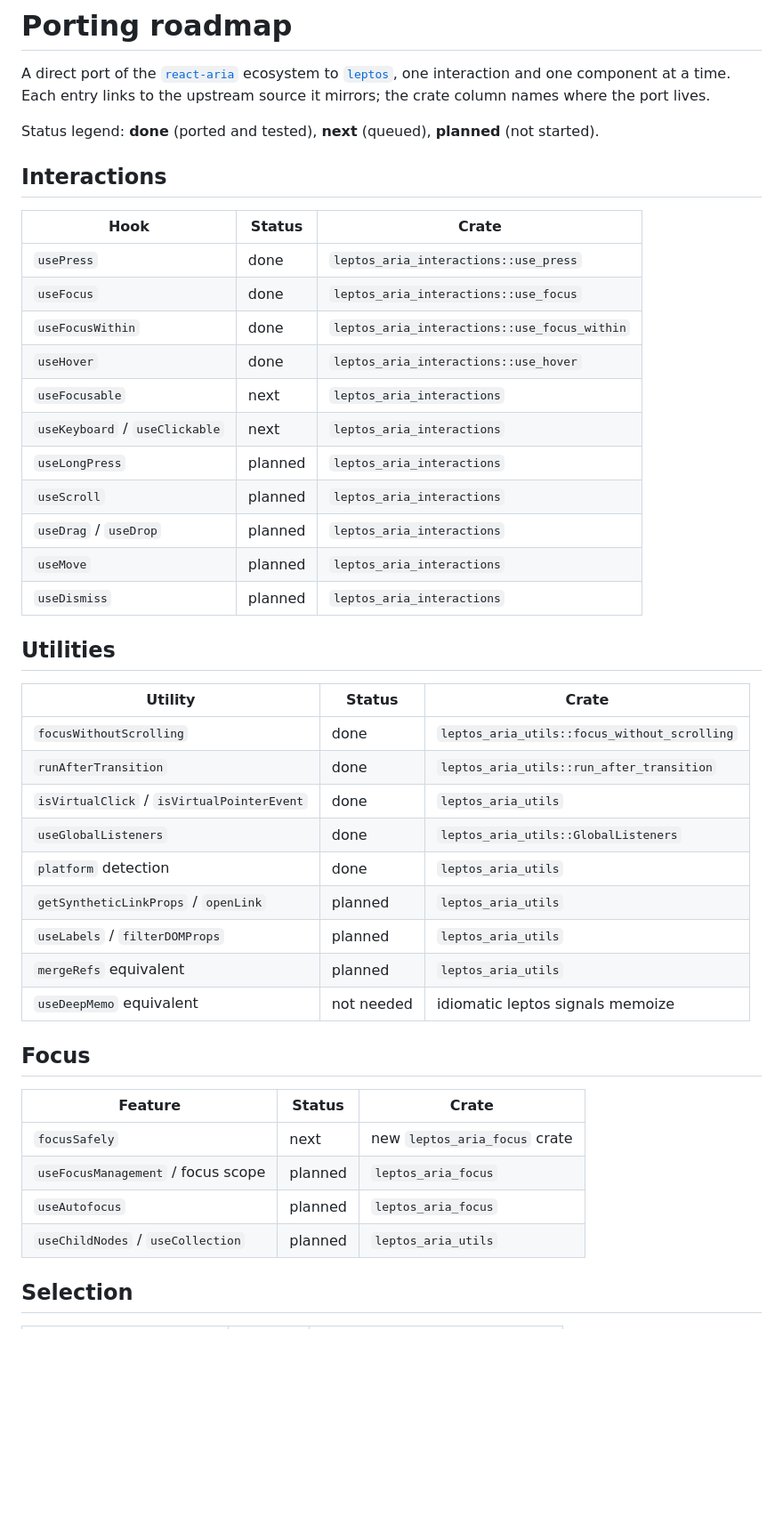
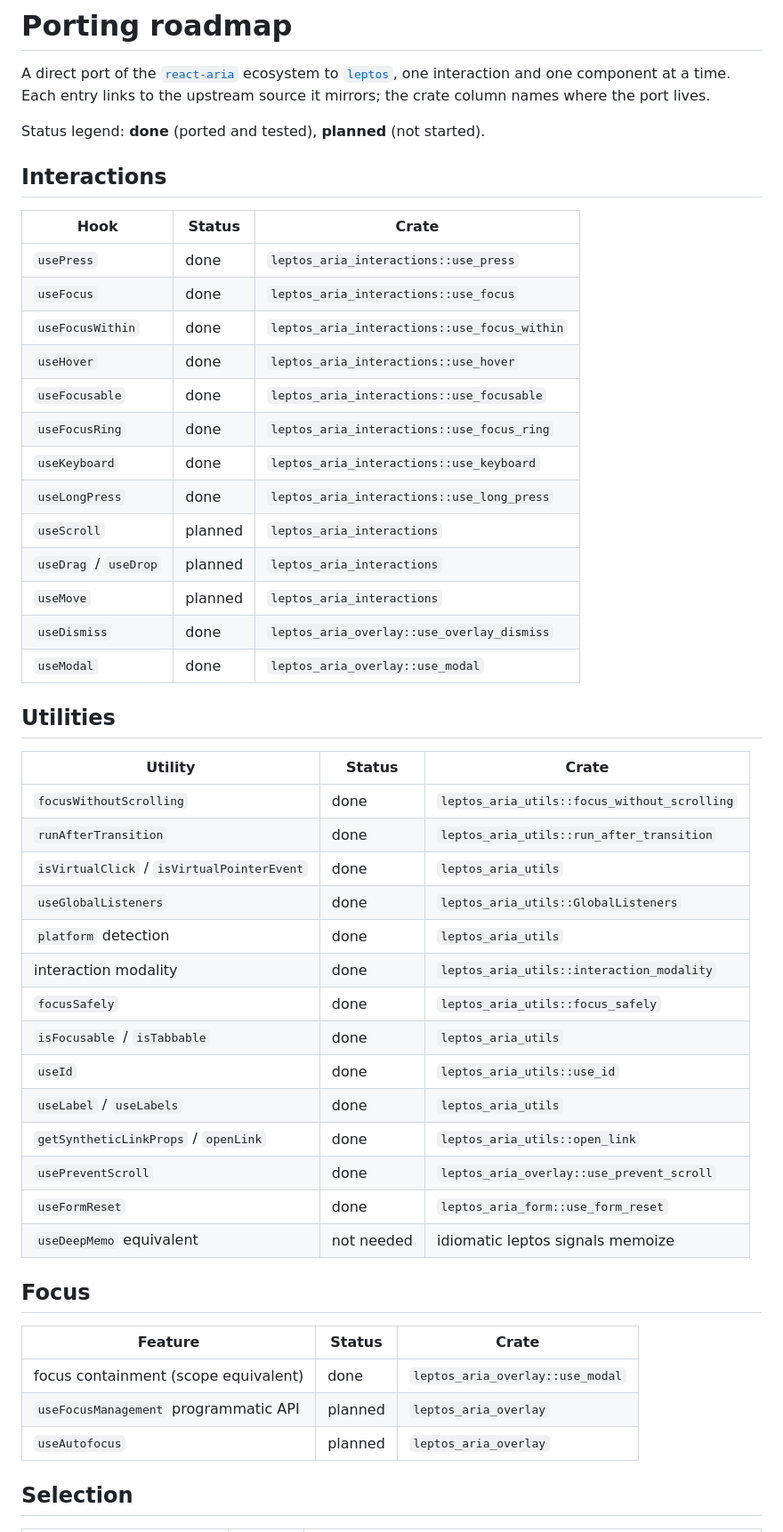
Before and after one commit to ifiokjr/leptos_aria, a Markdown page: PORTING.md, the part around one of its changes. Shown at 89% size. Rendered like a GitHub page; blank space fills up the shorter version.

```diff
--- a/PORTING.md
+++ b/PORTING.md
@@ -2,23 +2,25 @@
 
 A direct port of the [`react-aria`](https://react-spectrum.adobe.com/react-aria/) ecosystem to [`leptos`](https://leptos.dev), one interaction and one component at a time. Each entry links to the upstream source it mirrors; the crate column names where the port lives.
 
-Status legend: **done** (ported and tested), **next** (queued), **planned** (not started).
+Status legend: **done** (ported and tested), **planned** (not started).
 
 ## Interactions
 
-| Hook                           | Status  | Crate                                        |
-| ------------------------------ | ------- | -------------------------------------------- |
-| `usePress`                     | done    | `leptos_aria_interactions::use_press`        |
-| `useFocus`                     | done    | `leptos_aria_interactions::use_focus`        |
-| `useFocusWithin`               | done    | `leptos_aria_interactions::use_focus_within` |
-| `useHover`                     | done    | `leptos_aria_interactions::use_hover`        |
-| `useFocusable`                 | next    | `leptos_aria_interactions`                   |
-| `useKeyboard` / `useClickable` | next    | `leptos_aria_interactions`                   |
-| `useLongPress`                 | planned | `leptos_aria_interactions`                   |
-| `useScroll`                    | planned | `leptos_aria_interactions`                   |
-| `useDrag` / `useDrop`          | planned | `leptos_aria_interactions`                   |
-| `useMove`                      | planned | `leptos_aria_interactions`                   |
-| `useDismiss`                   | planned | `leptos_aria_interactions`                   |
+| Hook                  | Status  | Crate                                        |
+| --------------------- | ------- | -------------------------------------------- |
+| `usePress`            | done    | `leptos_aria_interactions::use_press`        |
+| `useFocus`            | done    | `leptos_aria_interactions::use_focus`        |
+| `useFocusWithin`      | done    | `leptos_aria_interactions::use_focus_within` |
+| `useHover`            | done    | `leptos_aria_interactions::use_hover`        |
+| `useFocusable`        | done    | `leptos_aria_interactions::use_focusable`    |
+| `useFocusRing`        | done    | `leptos_aria_interactions::use_focus_ring`   |
+| `useKeyboard`         | done    | `leptos_aria_interactions::use_keyboard`     |
+| `useLongPress`        | done    | `leptos_aria_interactions::use_long_press`   |
+| `useScroll`           | planned | `leptos_aria_interactions`                   |
+| `useDrag` / `useDrop` | planned | `leptos_aria_interactions`                   |
+| `useMove`             | planned | `leptos_aria_interactions`                   |
+| `useDismiss`          | done    | `leptos_aria_overlay::use_overlay_dismiss`   |
+| `useModal`            | done    | `leptos_aria_overlay::use_modal`             |
 
 ## Utilities
 
@@ -29,19 +31,23 @@ Status legend: **done** (ported and tested), **next** (queued), **planned** (not
 | `isVirtualClick` / `isVirtualPointerEvent` | done       | `leptos_aria_utils`                          |
 | `useGlobalListeners`                       | done       | `leptos_aria_utils::GlobalListeners`         |
 | `platform` detection                       | done       | `leptos_aria_utils`                          |
-| `getSyntheticLinkProps` / `openLink`       | planned    | `leptos_aria_utils`                          |
-| `useLabels` / `filterDOMProps`             | planned    | `leptos_aria_utils`                          |
-| `mergeRefs` equivalent                     | planned    | `leptos_aria_utils`                          |
+| interaction modality                       | done       | `leptos_aria_utils::interaction_modality`    |
+| `focusSafely`                              | done       | `leptos_aria_utils::focus_safely`            |
+| `isFocusable` / `isTabbable`               | done       | `leptos_aria_utils`                          |
+| `useId`                                    | done       | `leptos_aria_utils::use_id`                  |
+| `useLabel` / `useLabels`                   | done       | `leptos_aria_utils`                          |
+| `getSyntheticLinkProps` / `openLink`       | done       | `leptos_aria_utils::open_link`               |
+| `usePreventScroll`                         | done       | `leptos_aria_overlay::use_prevent_scroll`    |
+| `useFormReset`                             | done       | `leptos_aria_form::use_form_reset`           |
 | `useDeepMemo` equivalent                   | not needed | idiomatic leptos signals memoize             |
 
 ## Focus
 
-| Feature                            | Status  | Crate                         |
-| ---------------------------------- | ------- | ----------------------------- |
-| `focusSafely`                      | next    | new `leptos_aria_focus` crate |
-| `useFocusManagement` / focus scope | planned | `leptos_aria_focus`           |
-| `useAutofocus`                     | planned | `leptos_aria_focus`           |
-| `useChildNodes` / `useCollection`  | planned | `leptos_aria_utils`           |
+| Feature                               | Status  | Crate                            |
+| ------------------------------------- | ------- | -------------------------------- |
+| focus containment (scope equivalent)  | done    | `leptos_aria_overlay::use_modal` |
+| `useFocusManagement` programmatic API | planned | `leptos_aria_overlay`            |
+| `useAutofocus`                        | planned | `leptos_aria_overlay`            |
 
 ## Selection
 
```
Also changed, not shown: other parts of PORTING.md (+54 -54 lines).
